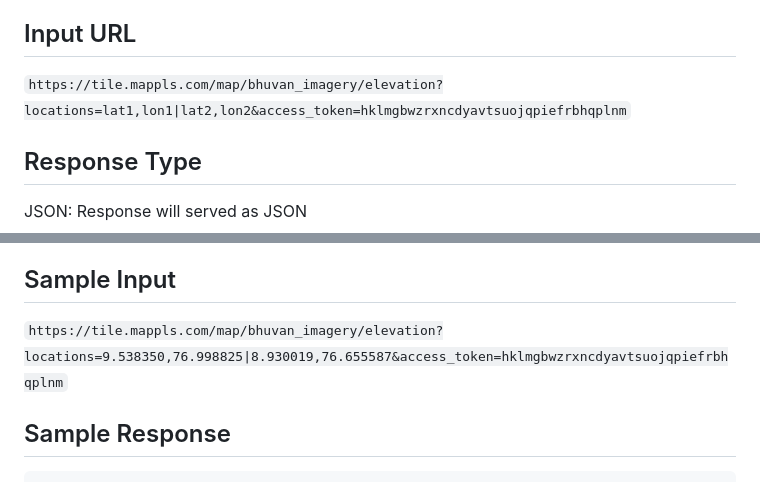
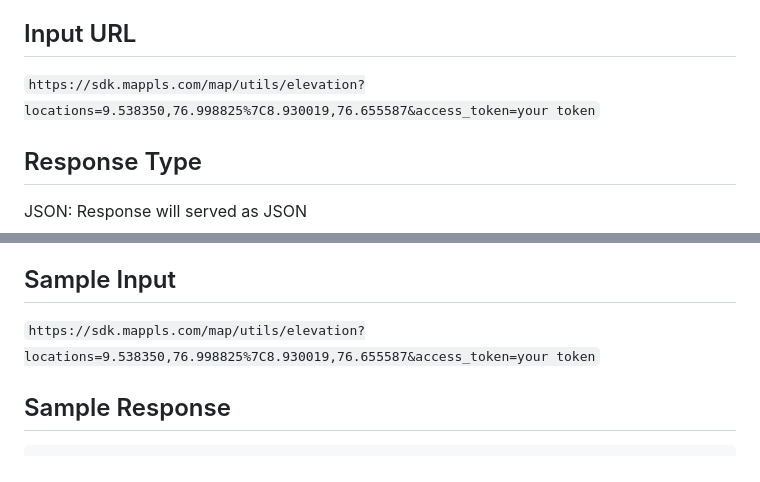
Before and after one commit to mappls-api/mappls-rest-apis, a Markdown page: mappls-elevation-api/readme.md, 2 parts joined by grey strips. Drawn GitHub-style.

Commit message:
elevation api url changed
elevation api url changed

```diff
--- a/mappls-elevation-api/readme.md
+++ b/mappls-elevation-api/readme.md
@@ -30,7 +30,7 @@ GET
 
 ## Input URL
 
-`https://tile.mappls.com/map/bhuvan_imagery/elevation?locations=lat1,lon1|lat2,lon2&access_token=hklmgbwzrxncdyavtsuojqpiefrbhqplnm`
+`https://sdk.mappls.com/map/utils/elevation?locations=9.538350,76.998825%7C8.930019,76.655587&access_token=your token`
 
 ## Response Type
 
@@ -56,7 +56,7 @@ JSON: Response will served as JSON
 
 ## Sample Input
 
-`https://tile.mappls.com/map/bhuvan_imagery/elevation?locations=9.538350,76.998825|8.930019,76.655587&access_token=hklmgbwzrxncdyavtsuojqpiefrbhqplnm`
+`https://sdk.mappls.com/map/utils/elevation?locations=9.538350,76.998825%7C8.930019,76.655587&access_token=your token`
 
 ## Sample Response
 
```
